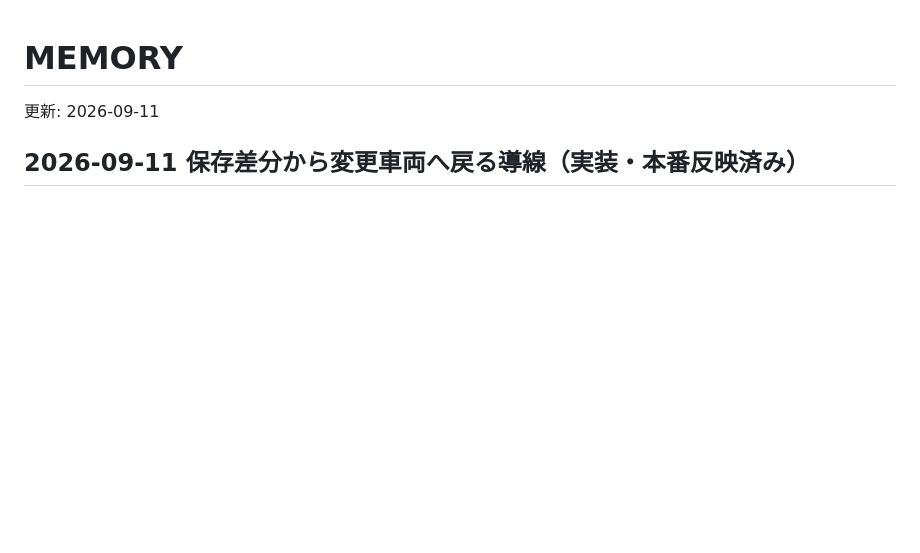
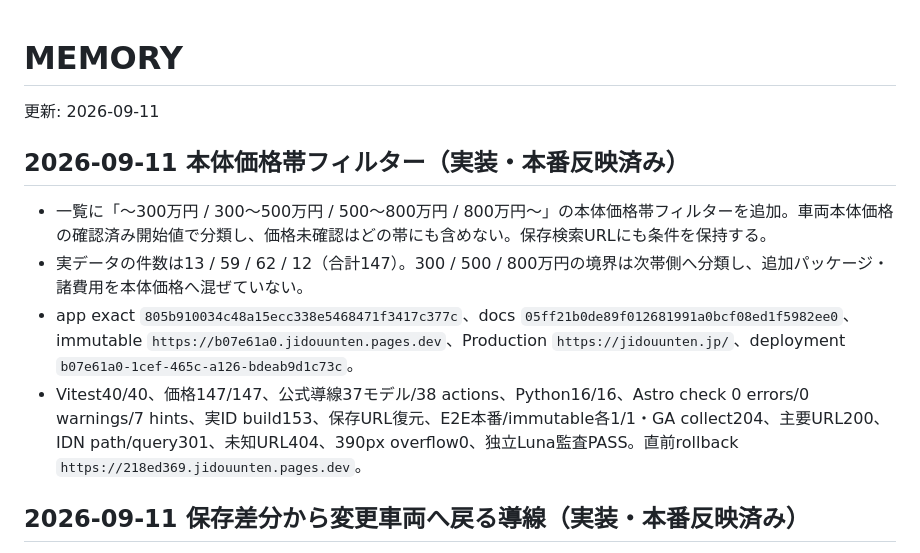
Before and after one commit to hikarine3/jidouunten, a Markdown page: MEMORY.md, the part around the change. Drawn GitHub-style; blank space fills up the shorter version.

Commit message:
docs: record price-band release

```diff
--- a/MEMORY.md
+++ b/MEMORY.md
@@ -1,6 +1,13 @@
 # MEMORY
 
 更新: 2026-09-11
+
+## 2026-09-11 本体価格帯フィルター（実装・本番反映済み）
+
+- 一覧に「〜300万円 / 300〜500万円 / 500〜800万円 / 800万円〜」の本体価格帯フィルターを追加。車両本体価格の確認済み開始値で分類し、価格未確認はどの帯にも含めない。保存検索URLにも条件を保持する。
+- 実データの件数は13 / 59 / 62 / 12（合計147）。300 / 500 / 800万円の境界は次帯側へ分類し、追加パッケージ・諸費用を本体価格へ混ぜていない。
+- app exact `805b910034c48a15ecc338e5468471f3417c377c`、docs `05ff21b0de89f012681991a0bcf08ed1f5982ee0`、immutable `https://b07e61a0.jidouunten.pages.dev`、Production `https://jidouunten.jp/`、deployment `b07e61a0-1cef-465c-a126-bdeab9d1c73c`。
+- Vitest40/40、価格147/147、公式導線37モデル/38 actions、Python16/16、Astro check 0 errors/0 warnings/7 hints、実ID build153、保存URL復元、E2E本番/immutable各1/1・GA collect204、主要URL200、IDN path/query301、未知URL404、390px overflow0、独立Luna監査PASS。直前rollback `https://218ed369.jidouunten.pages.dev`。
 
 ## 2026-09-11 保存差分から変更車両へ戻る導線（実装・本番反映済み）
 
```
